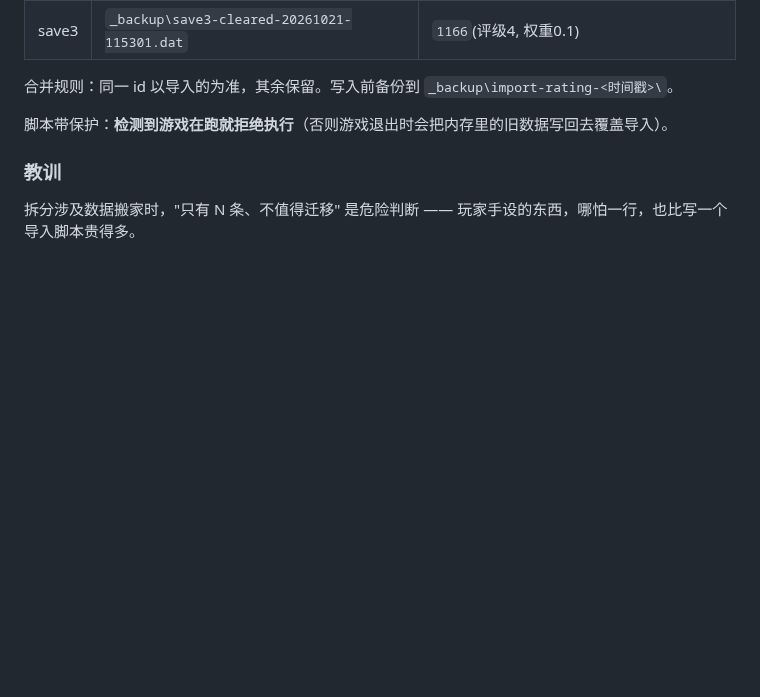
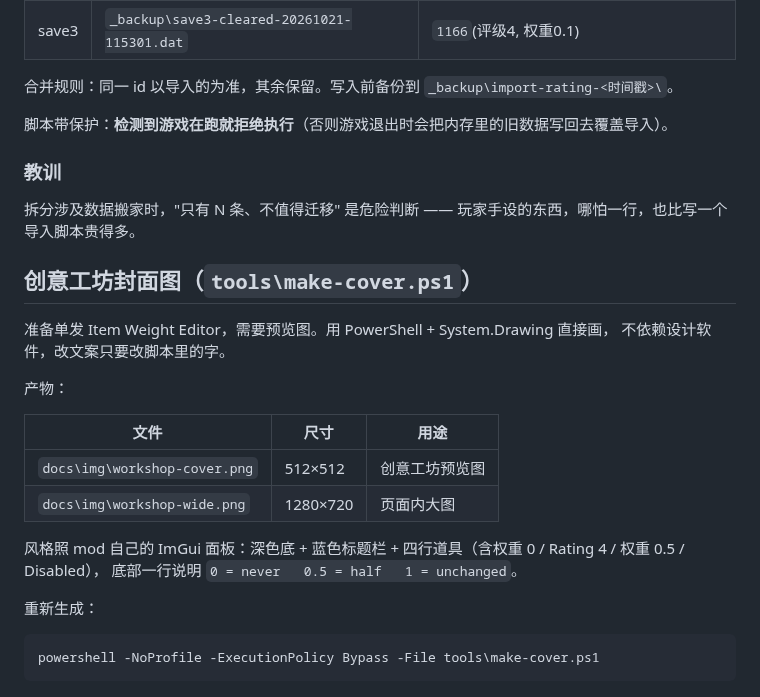
Before and after one commit to miopasss/isaac-highlight-review, a Markdown page: CHANGELOG.md, the part around the change. Rendered like a GitHub page; blank space fills up the shorter version.

Commit message:
新增创意工坊封面图生成脚本，产出 512x512 与 1280x720

````diff
--- a/CHANGELOG.md
+++ b/CHANGELOG.md
@@ -1902,3 +1902,23 @@ v0.3 时代评级存在**回顾 mod** 的 `data\highlight-review\saveN.dat` 里
 
 拆分涉及数据搬家时，"只有 N 条、不值得迁移" 是危险判断 ——
 玩家手设的东西，哪怕一行，也比写一个导入脚本贵得多。
+## 创意工坊封面图（`tools\make-cover.ps1`）
+
+准备单发 Item Weight Editor，需要预览图。用 PowerShell + System.Drawing 直接画，
+不依赖设计软件，改文案只要改脚本里的字。
+
+产物：
+
+| 文件 | 尺寸 | 用途 |
+|---|---|---|
+| `docs\img\workshop-cover.png` | 512×512 | 创意工坊预览图 |
+| `docs\img\workshop-wide.png` | 1280×720 | 页面内大图 |
+
+风格照 mod 自己的 ImGui 面板：深色底 + 蓝色标题栏 + 四行道具（含权重 0 / Rating 4 / 权重 0.5 / Disabled），
+底部一行说明 `0 = never   0.5 = half   1 = unchanged`。
+
+重新生成：
+
+```powershell
+powershell -NoProfile -ExecutionPolicy Bypass -File tools\make-cover.ps1
+```
````
Also changed, not shown: docs/img/workshop-cover.png (added), docs/img/workshop-wide.png (added), 1 other file.
